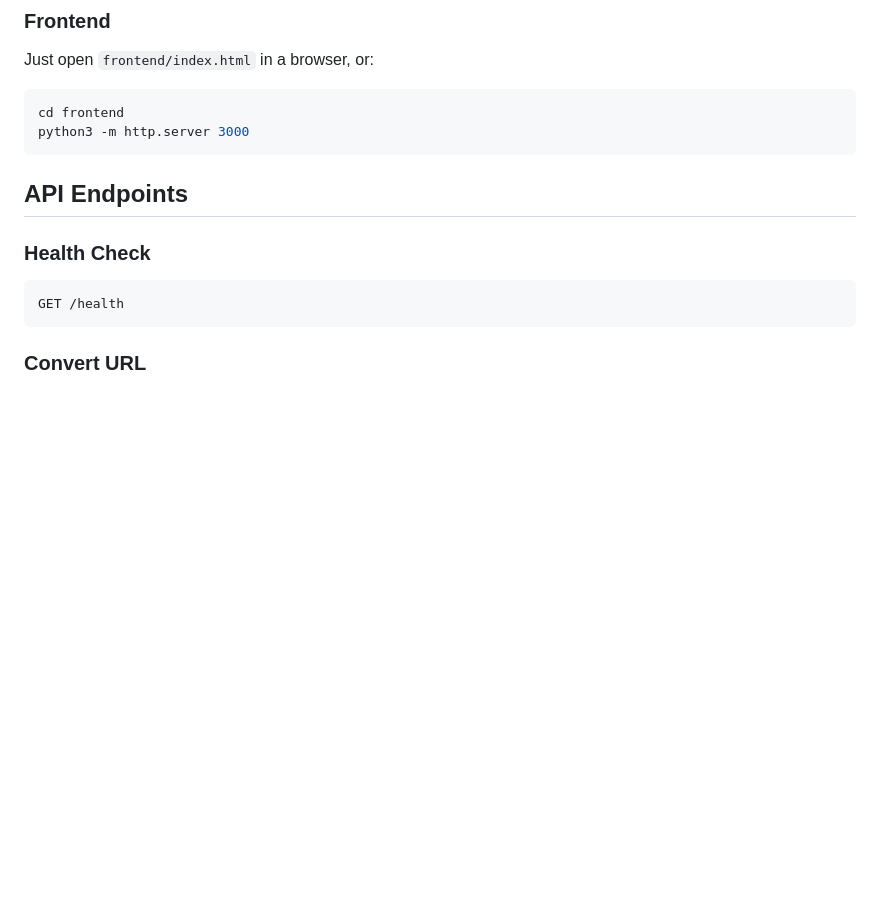
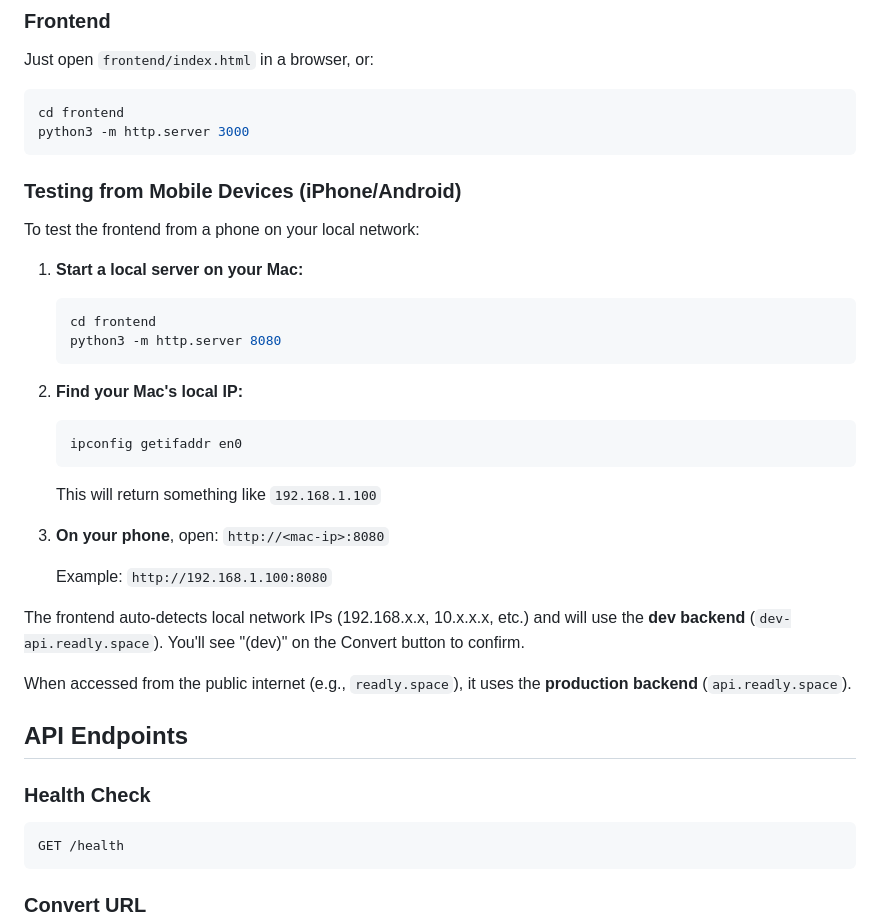
Before and after one commit to Inturious-Labs/readly, a Markdown page: README.md, the part around the change. Rendered like a GitHub page; blank space fills up the shorter version.

Commit message:
Add local network detection for mobile testing
- Frontend detects private IPs (192.168.x.x, 10.x.x.x, 172.16-31.x.x)
- Uses dev backend when accessed from LAN
- Document mobile testing procedure in README

Co-Authored-By: Claude Opus 4.5 <noreply@anthropic.com>

````diff
--- a/README.md
+++ b/README.md
@@ -60,6 +60,30 @@ Just open `frontend/index.html` in a browser, or:
 cd frontend
 python3 -m http.server 3000
 ```
+
+### Testing from Mobile Devices (iPhone/Android)
+
+To test the frontend from a phone on your local network:
+
+1. **Start a local server on your Mac:**
+   ```bash
+   cd frontend
+   python3 -m http.server 8080
+   ```
+
+2. **Find your Mac's local IP:**
+   ```bash
+   ipconfig getifaddr en0
+   ```
+   This will return something like `192.168.1.100`
+
+3. **On your phone**, open: `http://<mac-ip>:8080`
+
+   Example: `http://192.168.1.100:8080`
+
+The frontend auto-detects local network IPs (192.168.x.x, 10.x.x.x, etc.) and will use the **dev backend** (`dev-api.readly.space`). You'll see "(dev)" on the Convert button to confirm.
+
+When accessed from the public internet (e.g., `readly.space`), it uses the **production backend** (`api.readly.space`).
 
 ## API Endpoints
 
````
